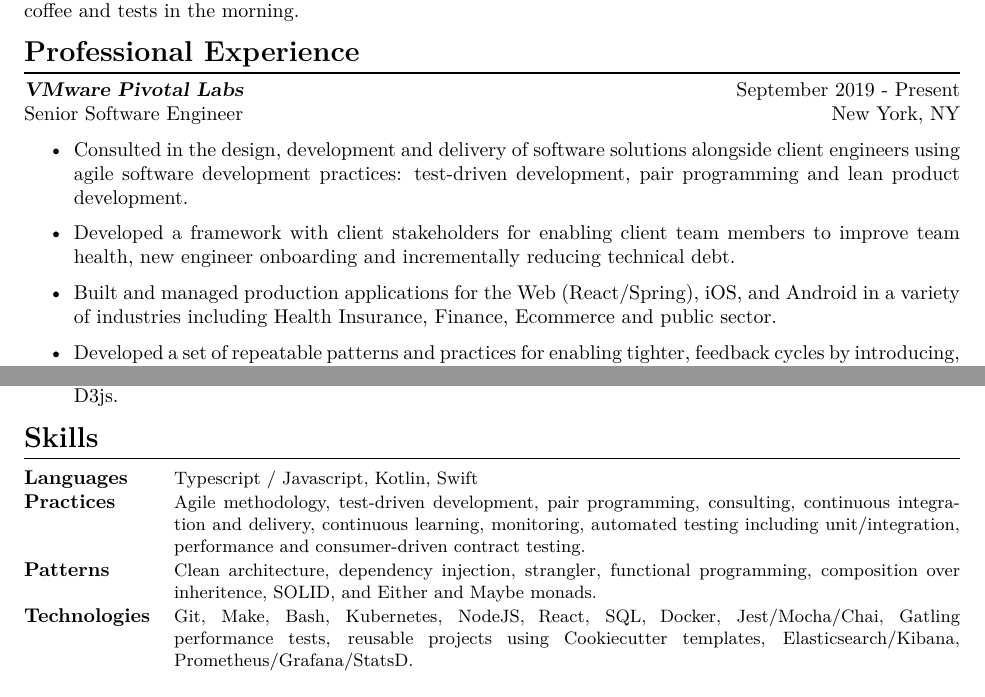
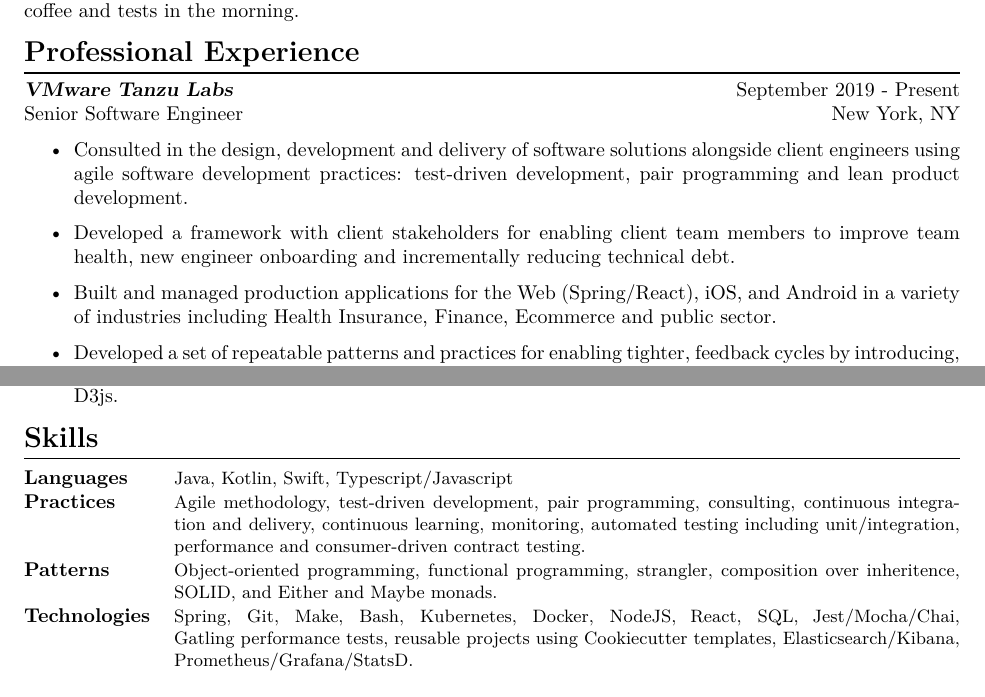
Before and after one commit to tjmaynes/career, a LaTeX CV (src/resume.tex, which reads src/components/experience-pivotal-labs.tex, src/components/skills.tex): two parts of pages 1 and 2 of 2, joined at a grey line, cut so that both start at the same text. Compiled offline with XeLaTeX.

Commit message:
Cleanup scripts, update skills

```diff
--- a/src/components/experience-pivotal-labs.tex
+++ b/src/components/experience-pivotal-labs.tex
@@ -1,8 +1,8 @@
-{\sl \textbf{VMware Pivotal Labs}} \hfill September 2019 - Present \\ Senior Software Engineer \hfill New York, NY
+{\sl \textbf{VMware Tanzu Labs}} \hfill September 2019 - Present \\ Senior Software Engineer \hfill New York, NY
 \begin{itemize}
     \item Consulted in the design, development and delivery of software solutions alongside client engineers using agile software development practices: test-driven development, pair programming and lean product development.
     \item Developed a framework with client stakeholders for enabling client team members to improve team health, new engineer onboarding and incrementally reducing technical debt.
-    \item Built and managed production applications for the Web (React/Spring), iOS, and Android in a variety of industries including Health Insurance, Finance, Ecommerce and public sector.
+    \item Built and managed production applications for the Web (Spring/React), iOS, and Android in a variety of industries including Health Insurance, Finance, Ecommerce and public sector.
     \item Developed a set of repeatable patterns and practices for enabling tighter, feedback cycles by introducing, and implementing, automated testing strategies to client engineers. These automated testing strategies included unit, integration, e2e, consumer-driven contracts, and performance testing.
     \item Upskilled client engineers and colleagues on various automation techniques such as automating workstation setup scripts (ex. I reduced a two week manual process into to an automated twenty minute process), setting up iOS CI/CD pipelines using Fastlane, and introducing Docker for local development.
 \end{itemize}
--- a/src/components/skills.tex
+++ b/src/components/skills.tex
@@ -1,8 +1,8 @@
 \begin{section}{Skills}
   \begin{tabularx}{\linewidth}{@{}l X@{}}
-    \textbf{Languages} &\small{Typescript / Javascript, Kotlin, Swift} \\
+    \textbf{Languages} &\small{Java, Kotlin, Swift, Typescript/Javascript} \\
     \textbf{Practices} &\small{Agile methodology, test-driven development, pair programming, consulting, continuous integration and delivery, continuous learning, monitoring, automated testing including unit/integration, performance and consumer-driven contract testing.} \\
-    \textbf{Patterns} &\small{Clean architecture, dependency injection, strangler, functional programming, composition over inheritence, SOLID, and Either and Maybe monads.} \\
-    \textbf{Technologies} &\small{Git, Make, Bash, Kubernetes, NodeJS, React, SQL, Docker, Jest/Mocha/Chai, Gatling performance tests, reusable projects using Cookiecutter templates, Elasticsearch/Kibana, Prometheus/Grafana/StatsD.} \\
+    \textbf{Patterns} &\small{Object-oriented programming, functional programming, strangler, composition over inheritence, SOLID, and Either and Maybe monads.} \\
+    \textbf{Technologies} &\small{Spring, Git, Make, Bash, Kubernetes, Docker, NodeJS, React, SQL, Jest/Mocha/Chai, Gatling performance tests, reusable projects using Cookiecutter templates, Elasticsearch/Kibana, Prometheus/Grafana/StatsD.} \\
   \end{tabularx}
 \end{section}
```
Also changed, not shown: Makefile, 2 other files.
